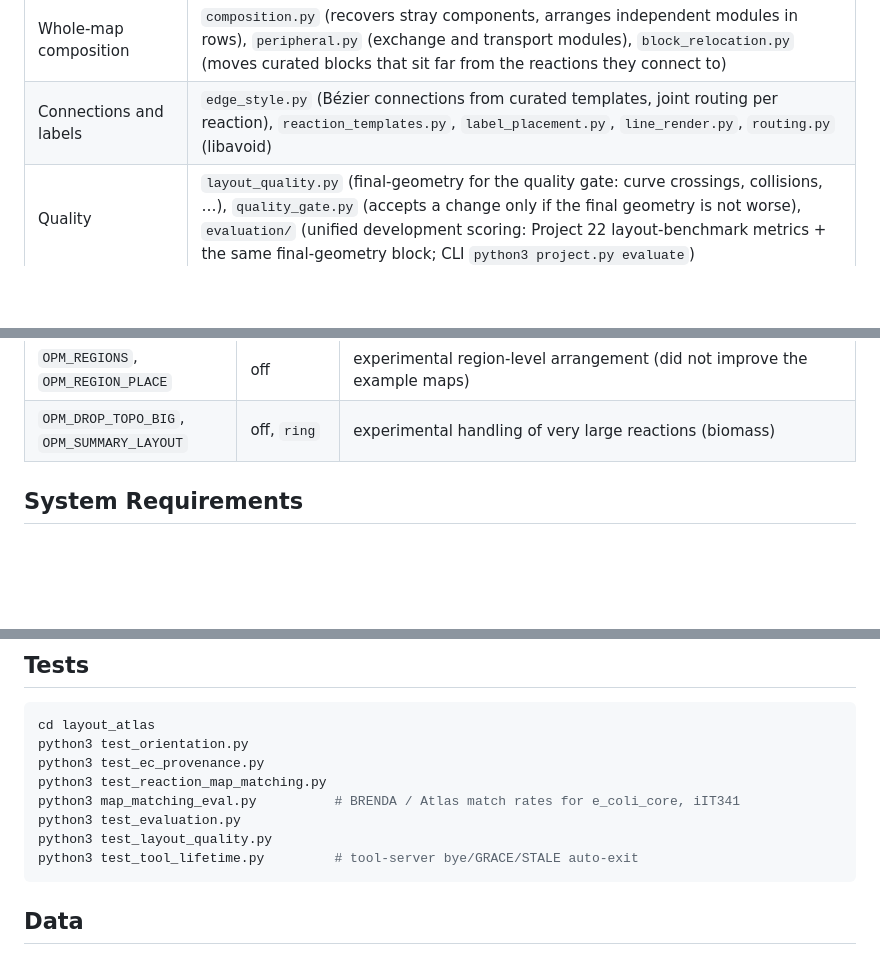
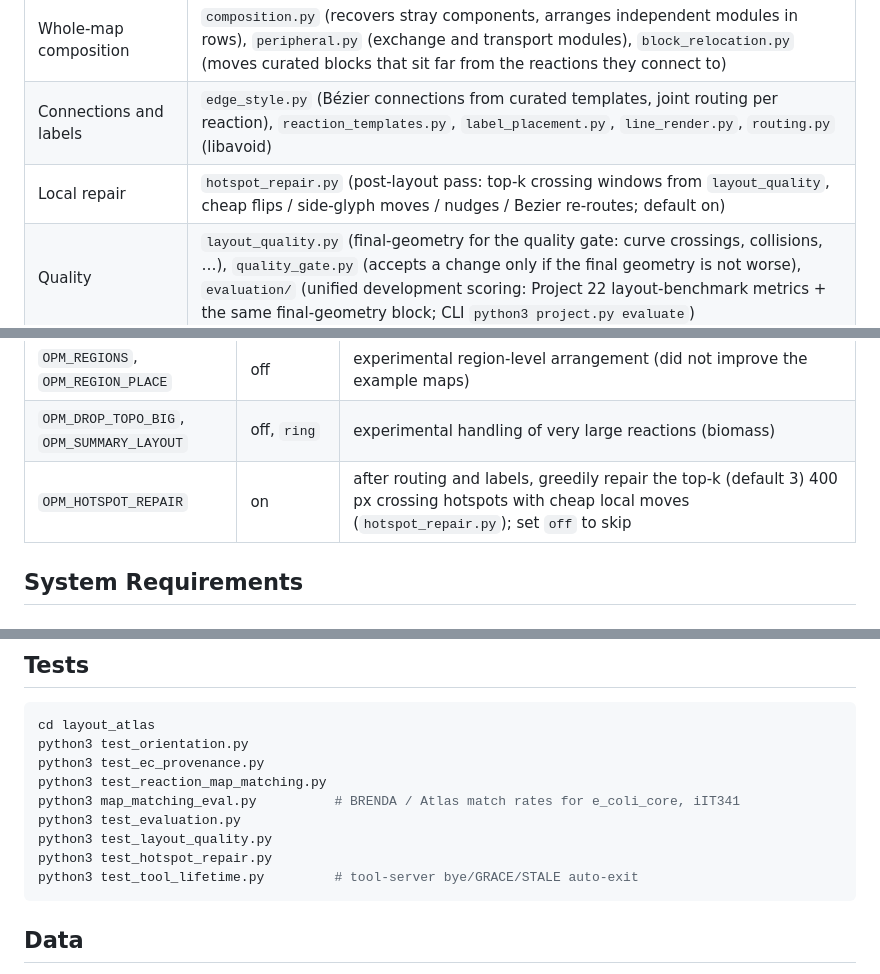
Before and after one commit to elixir2026-project22/Open-Meta-Maps, a Markdown page: layout_atlas/README.md, 3 parts joined by grey strips. Drawn GitHub-style; blank space fills up the shorter version.

````diff
--- a/layout_atlas/README.md
+++ b/layout_atlas/README.md
@@ -24,6 +24,7 @@ A run writes `map.json` (Escher), `map.svg`, `report.json`, `reaction_provenance
 | Context and anchors for unmatched reactions | `context.py`, `completion_context.py`, `instances.py` (metabolite instances and protected shared connections), `orientation.py` |
 | Whole-map composition | `composition.py` (recovers stray components, arranges independent modules in rows), `peripheral.py` (exchange and transport modules), `block_relocation.py` (moves curated blocks that sit far from the reactions they connect to) |
 | Connections and labels | `edge_style.py` (Bézier connections from curated templates, joint routing per reaction), `reaction_templates.py`, `label_placement.py`, `line_render.py`, `routing.py` (libavoid) |
+| Local repair | `hotspot_repair.py` (post-layout pass: top-k crossing windows from `layout_quality`, cheap flips / side-glyph moves / nudges / Bezier re-routes; default on) |
 | Quality | `layout_quality.py` (final-geometry for the quality gate: curve crossings, collisions, …), `quality_gate.py` (accepts a change only if the final geometry is not worse), `evaluation/` (unified development scoring: Project 22 layout-benchmark metrics + the same final-geometry block; CLI `python3 project.py evaluate`) |
 | Pages | `ui.py`, `navigation.py`, `gallery*.py` (tool UI is the committed `results/tool/index.html`) |
 
@@ -43,6 +44,7 @@ Maps are drawn with Bézier connections by default (`layout_style=curated`). `--
 | `OPM_LOWCONF` | off | experimental: split topology-only structures whose reactions have unrelated neighbourhoods |
 | `OPM_REGIONS`, `OPM_REGION_PLACE` | off | experimental region-level arrangement (did not improve the example maps) |
 | `OPM_DROP_TOPO_BIG`, `OPM_SUMMARY_LAYOUT` | off, `ring` | experimental handling of very large reactions (biomass) |
+| `OPM_HOTSPOT_REPAIR` | on | after routing and labels, greedily repair the top-k (default 3) 400 px crossing hotspots with cheap local moves (`hotspot_repair.py`); set `off` to skip |
 
 ## System Requirements
 
@@ -66,6 +68,7 @@ python3 test_reaction_map_matching.py
 python3 map_matching_eval.py          # BRENDA / Atlas match rates for e_coli_core, iIT341
 python3 test_evaluation.py
 python3 test_layout_quality.py
+python3 test_hotspot_repair.py
 python3 test_tool_lifetime.py         # tool-server bye/GRACE/STALE auto-exit
 ```
 
````
Also changed, not shown: docs/images/hotspot_repair/e_coli_core_hotspot_1.png (added), docs/images/hotspot_repair/e_coli_core_hotspot_2.png (added), docs/images/hotspot_repair/e_coli_core_hotspot_3.png (added), docs/images/hotspot_repair/iIT341_hotspot_1.png (added), docs/images/hotspot_repair/iIT341_hotspot_2.png (added), docs/images/hotspot_repair/iIT341_hotspot_3.png (added), 6 other files.
